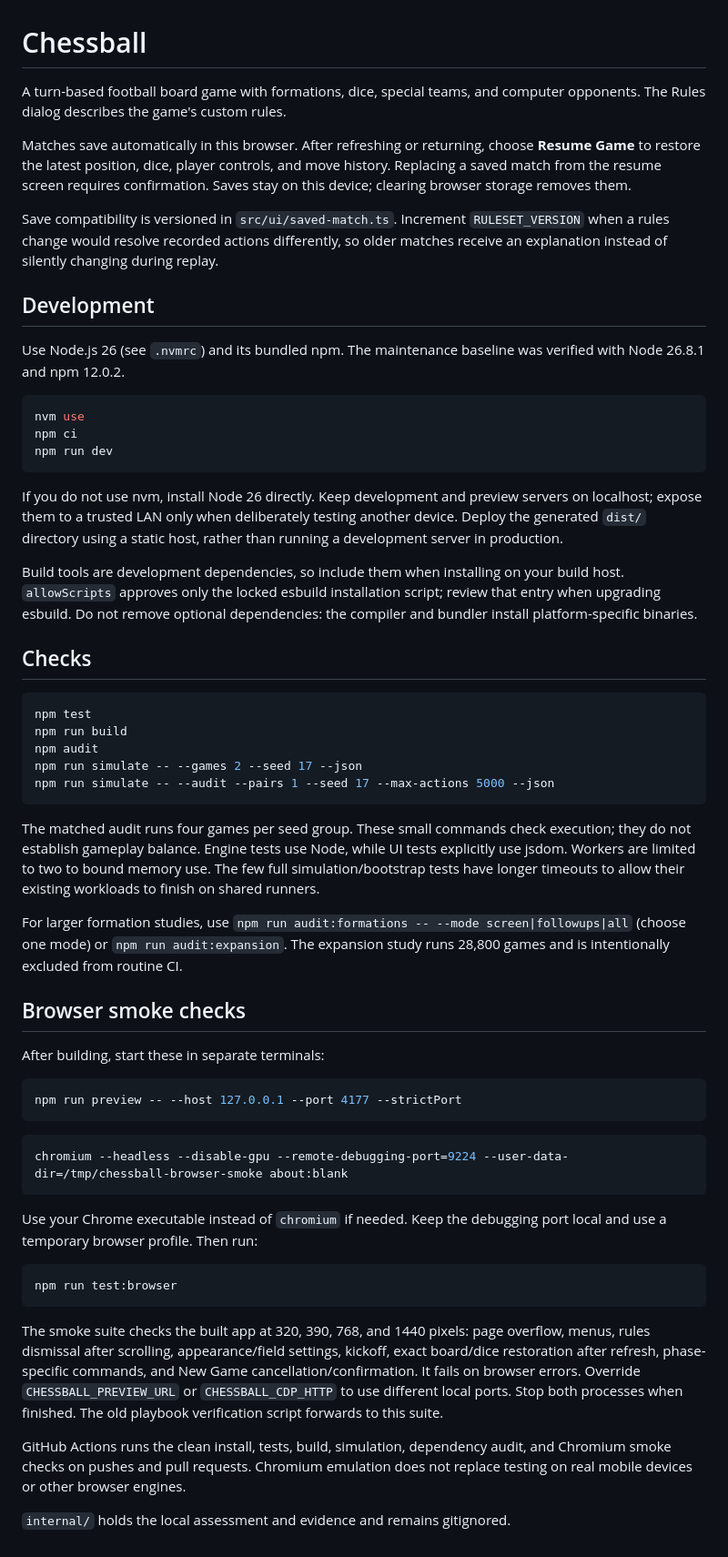
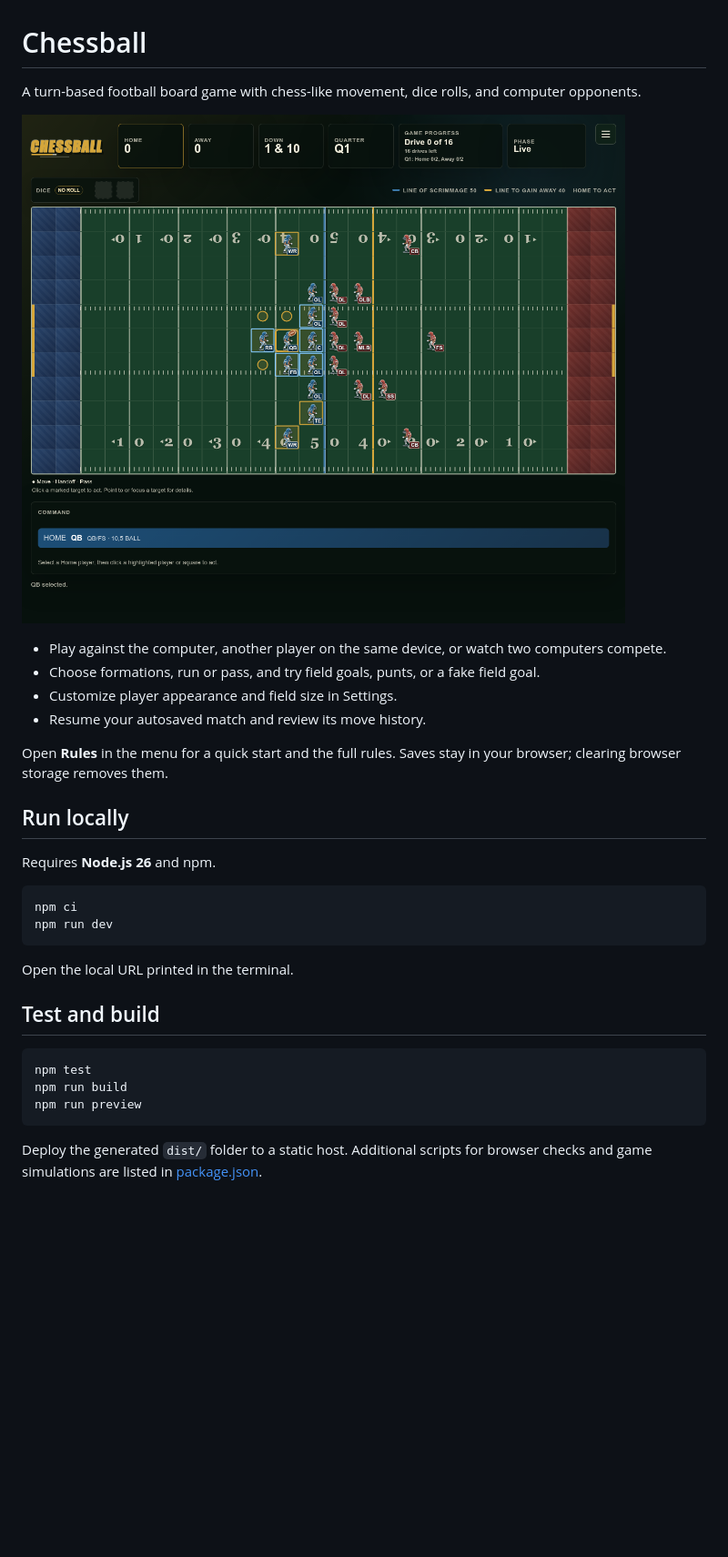
Before and after one commit to gcoxdev/chessball, a Markdown page: README.md, the part around the change. Shown at 91% size. GitHub-like rendering; pictures changed too: assets/screenshot.png (added); blank space fills up the shorter version.

Commit message:
docs: simplify readme and add screenshot

````diff
--- a/README.md
+++ b/README.md
@@ -1,59 +1,33 @@
 # Chessball
 
-A turn-based football board game with formations, dice, special teams, and computer opponents. The Rules dialog describes the game's custom rules.
+A turn-based football board game with chess-like movement, dice rolls, and computer opponents.
 
-Matches save automatically in this browser. After refreshing or returning, choose **Resume Game** to restore the latest position, dice, player controls, and move history. Replacing a saved match from the resume screen requires confirmation. Saves stay on this device; clearing browser storage removes them.
+![Chessball field with the quarterback selected and available moves, passes, and handoffs highlighted](assets/screenshot.png)
 
-Save compatibility is versioned in `src/ui/saved-match.ts`. Increment `RULESET_VERSION` when a rules change would resolve recorded actions differently, so older matches receive an explanation instead of silently changing during replay.
+- Play against the computer, another player on the same device, or watch two computers compete.
+- Choose formations, run or pass, and try field goals, punts, or a fake field goal.
+- Customize player appearance and field size in Settings.
+- Resume your autosaved match and review its move history.
 
-## Development
+Open **Rules** in the menu for a quick start and the full rules. Saves stay in your browser; clearing browser storage removes them.
 
-Use Node.js 26 (see `.nvmrc`) and its bundled npm. The maintenance baseline was verified with Node 26.8.1 and npm 12.0.2.
+## Run locally
+
+Requires **Node.js 26** and npm.
 
 ```sh
-nvm use
 npm ci
 npm run dev
 ```
 
-If you do not use nvm, install Node 26 directly. Keep development and preview servers on localhost; expose them to a trusted LAN only when deliberately testing another device. Deploy the generated `dist/` directory using a static host, rather than running a development server in production.
+Open the local URL printed in the terminal.
 
-Build tools are development dependencies, so include them when installing on your build host. `allowScripts` approves only the locked esbuild installation script; review that entry when upgrading esbuild. Do not remove optional dependencies: the compiler and bundler install platform-specific binaries.
-
-## Checks
+## Test and build
 
 ```sh
 npm test
 npm run build
-npm audit
-npm run simulate -- --games 2 --seed 17 --json
-npm run simulate -- --audit --pairs 1 --seed 17 --max-actions 5000 --json
+npm run preview
 ```
 
-The matched audit runs four games per seed group. These small commands check execution; they do not establish gameplay balance. Engine tests use Node, while UI tests explicitly use jsdom. Workers are limited to two to bound memory use. The few full simulation/bootstrap tests have longer timeouts to allow their existing workloads to finish on shared runners.
-
-For larger formation studies, use `npm run audit:formations -- --mode screen|followups|all` (choose one mode) or `npm run audit:expansion`. The expansion study runs 28,800 games and is intentionally excluded from routine CI.
-
-## Browser smoke checks
-
-After building, start these in separate terminals:
-
-```sh
-npm run preview -- --host 127.0.0.1 --port 4177 --strictPort
-```
-
-```sh
-chromium --headless --disable-gpu --remote-debugging-port=9224 --user-data-dir=/tmp/chessball-browser-smoke about:blank
-```
-
-Use your Chrome executable instead of `chromium` if needed. Keep the debugging port local and use a temporary browser profile. Then run:
-
-```sh
-npm run test:browser
-```
-
-The smoke suite checks the built app at 320, 390, 768, and 1440 pixels: page overflow, menus, rules dismissal after scrolling, appearance/field settings, kickoff, exact board/dice restoration after refresh, phase-specific commands, and New Game cancellation/confirmation. It fails on browser errors. Override `CHESSBALL_PREVIEW_URL` or `CHESSBALL_CDP_HTTP` to use different local ports. Stop both processes when finished. The old playbook verification script forwards to this suite.
-
-GitHub Actions runs the clean install, tests, build, simulation, dependency audit, and Chromium smoke checks on pushes and pull requests. Chromium emulation does not replace testing on real mobile devices or other browser engines.
-
-`internal/` holds the local assessment and evidence and remains gitignored.
+Deploy the generated `dist/` folder to a static host. Additional scripts for browser checks and game simulations are listed in [package.json](package.json).
````
